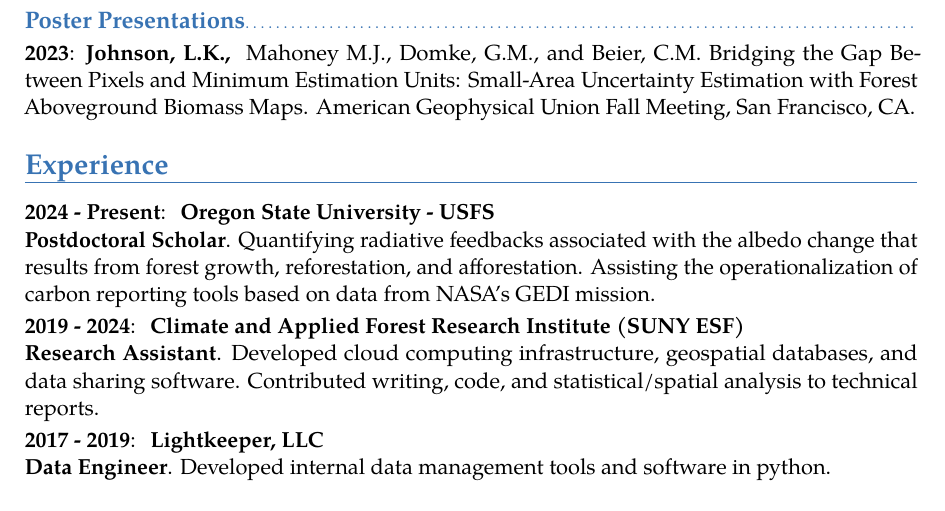
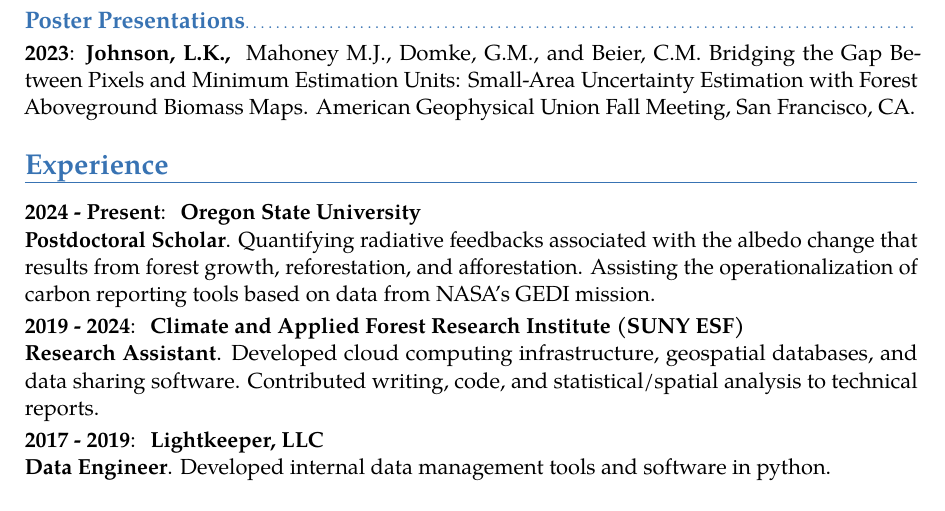
Before and after one commit to lucas-johnson/resume_cv, an R Markdown document (rmd/cv.Rmd): part of page 3 of 3, cut so that both start at the same text. The pictures show the output file rmd/cv.pdf that the author committed with the source.

Commit message:
remove USFS

````diff
--- a/rmd/cv.Rmd
+++ b/rmd/cv.Rmd
@@ -157,7 +157,7 @@ tribble(
 ```{r}
 tribble(
   ~ When, ~ Group, ~ Details,
-  "2024 - Present", "Oregon State University - USFS", "\\textbf{Postdoctoral Scholar}. Quantifying radiative feedbacks associated with the albedo change that results from forest growth, reforestation, and afforestation. Assisting the operationalization of carbon reporting tools based on data from NASA's GEDI mission",
+  "2024 - Present", "Oregon State University", "\\textbf{Postdoctoral Scholar}. Quantifying radiative feedbacks associated with the albedo change that results from forest growth, reforestation, and afforestation. Assisting the operationalization of carbon reporting tools based on data from NASA's GEDI mission",
   "2019 - 2024", "Climate and Applied Forest Research Institute (SUNY ESF)", "\\textbf{Research Assistant}. Developed cloud computing infrastructure, geospatial databases, and data sharing software. Contributed writing, code, and statistical/spatial analysis to technical reports",
   "2017 - 2019", "Lightkeeper, LLC", "\\textbf{Data Engineer}. Developed internal data management tools and software in python",
 ) %>%
````
Also changed, not shown: rmd/cv.pdf.
